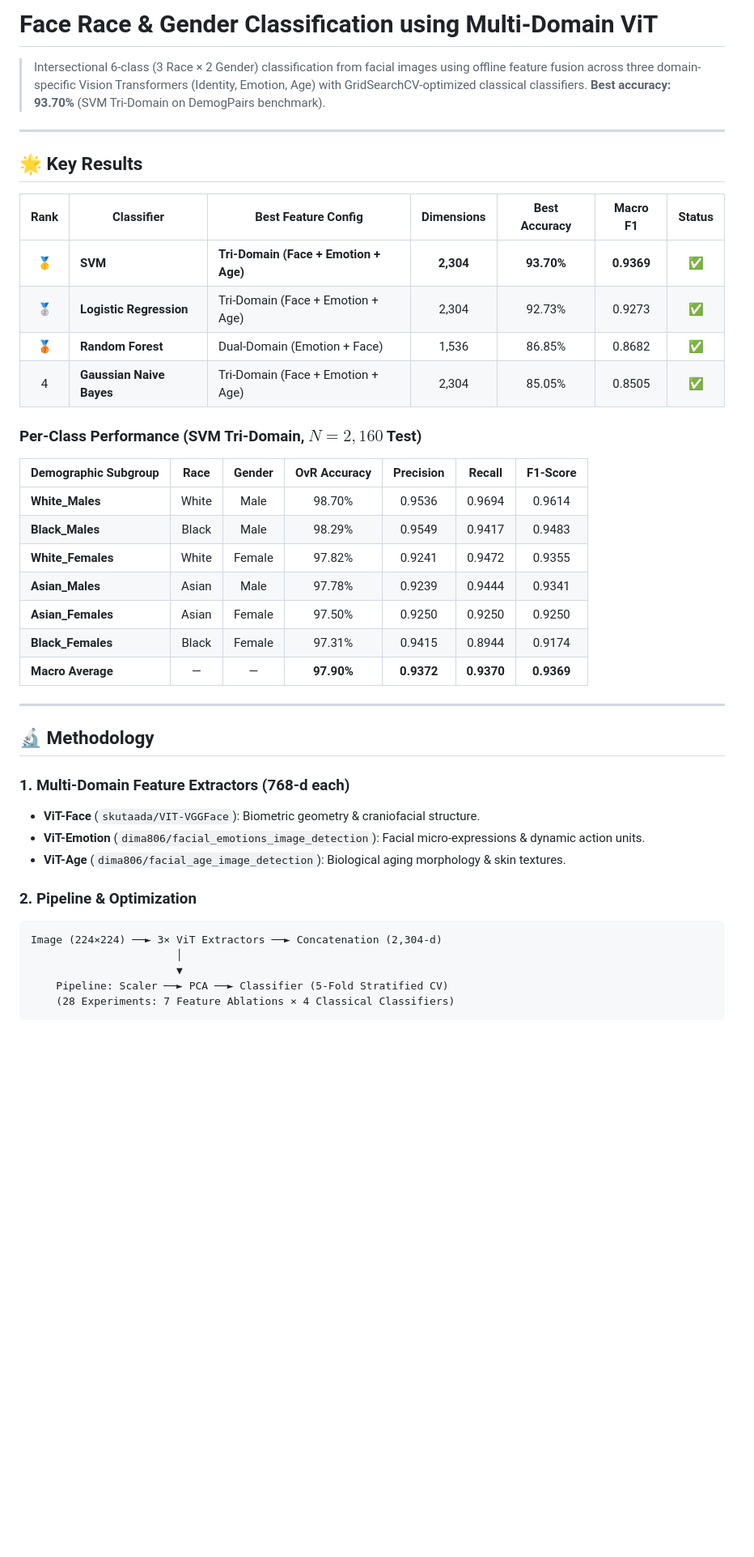
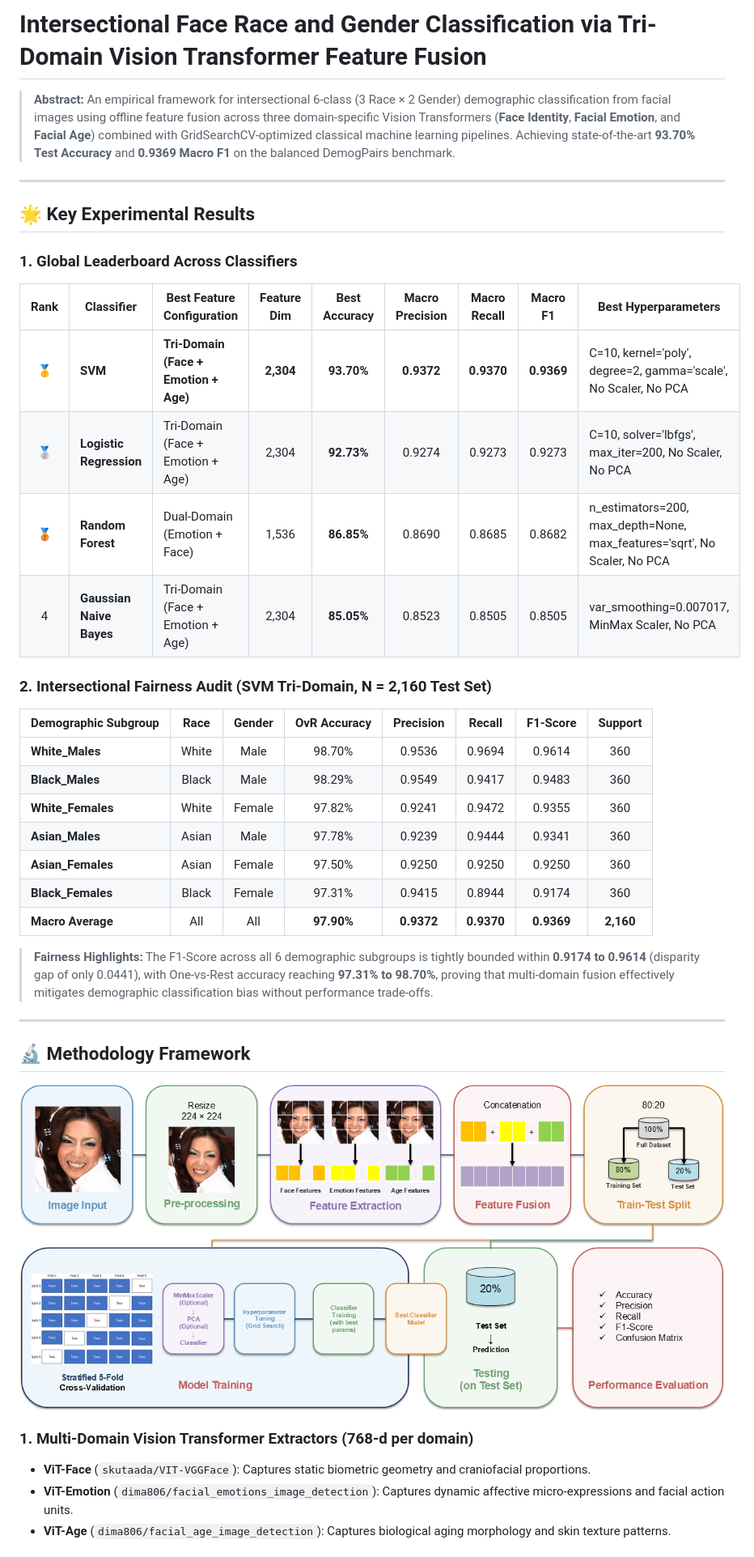
Before and after one commit to rafyakbar/face-race-gender-classification-using-multi-domain-vit, a Markdown page: README.md, the part around one of its changes. Shown at 81% size. Drawn GitHub-style; blank space fills up the shorter version.

Commit message:
docs(readme): update project overview, methodology diagram, authors, and citation

````diff
--- a/README.md
+++ b/README.md
@@ -1,45 +1,42 @@
-# Face Race & Gender Classification using Multi-Domain ViT
+# Intersectional Face Race and Gender Classification via Tri-Domain Vision Transformer Feature Fusion
 
-> Intersectional 6-class (3 Race × 2 Gender) classification from facial images using offline feature fusion across three domain-specific Vision Transformers (Identity, Emotion, Age) with GridSearchCV-optimized classical classifiers. **Best accuracy: 93.70%** (SVM Tri-Domain on DemogPairs benchmark).
+> **Abstract:** An empirical framework for intersectional 6-class (3 Race × 2 Gender) demographic classification from facial images using offline feature fusion across three domain-specific Vision Transformers (**Face Identity**, **Facial Emotion**, and **Facial Age**) combined with GridSearchCV-optimized classical machine learning pipelines. Achieving state-of-the-art **93.70% Test Accuracy** and **0.9369 Macro F1** on the balanced DemogPairs benchmark.
 
 ---
 
-## 🌟 Key Results
+## 🌟 Key Experimental Results
 
-| Rank | Classifier | Best Feature Config | Dimensions | Best Accuracy | Macro F1 | Status |
-|:---:|---|---|:---:|:---:|:---:|:---:|
-| 🥇 | **SVM** | **Tri-Domain (Face + Emotion + Age)** | **2,304** | **93.70%** | **0.9369** | ✅ |
-| 🥈 | **Logistic Regression** | Tri-Domain (Face + Emotion + Age) | 2,304 | 92.73% | 0.9273 | ✅ |
-| 🥉 | **Random Forest** | Dual-Domain (Emotion + Face) | 1,536 | 86.85% | 0.8682 | ✅ |
-| 4 | **Gaussian Naive Bayes** | Tri-Domain (Face + Emotion + Age) | 2,304 | 85.05% | 0.8505 | ✅ |
+### 1. Global Leaderboard Across Classifiers
 
-### Per-Class Performance (SVM Tri-Domain, $N=2,160$ Test)
+| Rank | Classifier | Best Feature Configuration | Feature Dim | Best Accuracy | Macro Precision | Macro Recall | Macro F1 | Best Hyperparameters |
+|:---:|---|---|:---:|:---:|:---:|:---:|:---:|---|
+| 🥇 | **SVM** | **Tri-Domain (Face + Emotion + Age)** | **2,304** | **93.70%** | **0.9372** | **0.9370** | **0.9369** | C=10, kernel='poly', degree=2, gamma='scale', No Scaler, No PCA |
+| 🥈 | **Logistic Regression** | Tri-Domain (Face + Emotion + Age) | 2,304 | **92.73%** | 0.9274 | 0.9273 | 0.9273 | C=10, solver='lbfgs', max_iter=200, No Scaler, No PCA |
+| 🥉 | **Random Forest** | Dual-Domain (Emotion + Face) | 1,536 | **86.85%** | 0.8690 | 0.8685 | 0.8682 | n_estimators=200, max_depth=None, max_features='sqrt', No Scaler, No PCA |
+| 4 | **Gaussian Naive Bayes** | Tri-Domain (Face + Emotion + Age) | 2,304 | **85.05%** | 0.8523 | 0.8505 | 0.8505 | var_smoothing=0.007017, MinMax Scaler, No PCA |
 
-| Demographic Subgroup | Race | Gender | OvR Accuracy | Precision | Recall | F1-Score |
-|---|:---:|:---:|:---:|:---:|:---:|:---:|
-| **White_Males** | White | Male | 98.70% | 0.9536 | 0.9694 | 0.9614 |
-| **Black_Males** | Black | Male | 98.29% | 0.9549 | 0.9417 | 0.9483 |
-| **White_Females** | White | Female | 97.82% | 0.9241 | 0.9472 | 0.9355 |
-| **Asian_Males** | Asian | Male | 97.78% | 0.9239 | 0.9444 | 0.9341 |
-| **Asian_Females** | Asian | Female | 97.50% | 0.9250 | 0.9250 | 0.9250 |
-| **Black_Females** | Black | Female | 97.31% | 0.9415 | 0.8944 | 0.9174 |
-| **Macro Average** | — | — | **97.90%** | **0.9372** | **0.9370** | **0.9369** |
+### 2. Intersectional Fairness Audit (SVM Tri-Domain, N = 2,160 Test Set)
+
+| Demographic Subgroup | Race | Gender | OvR Accuracy | Precision | Recall | F1-Score | Support |
+|---|:---:|:---:|:---:|:---:|:---:|:---:|:---:|
+| **White_Males** | White | Male | 98.70% | 0.9536 | 0.9694 | 0.9614 | 360 |
+| **Black_Males** | Black | Male | 98.29% | 0.9549 | 0.9417 | 0.9483 | 360 |
+| **White_Females** | White | Female | 97.82% | 0.9241 | 0.9472 | 0.9355 | 360 |
+| **Asian_Males** | Asian | Male | 97.78% | 0.9239 | 0.9444 | 0.9341 | 360 |
+| **Asian_Females** | Asian | Female | 97.50% | 0.9250 | 0.9250 | 0.9250 | 360 |
+| **Black_Females** | Black | Female | 97.31% | 0.9415 | 0.8944 | 0.9174 | 360 |
+| **Macro Average** | All | All | **97.90%** | **0.9372** | **0.9370** | **0.9369** | **2,160** |
+
+> **Fairness Highlights:** The F1-Score across all 6 demographic subgroups is tightly bounded within **0.9174 to 0.9614** (disparity gap of only 0.0441), with One-vs-Rest accuracy reaching **97.31% to 98.70%**, proving that multi-domain fusion effectively mitigates demographic classification bias without performance trade-offs.
 
 ---
 
-## 🔬 Methodology
+## 🔬 Methodology Framework
 
-### 1. Multi-Domain Feature Extractors (768-d each)
-- **ViT-Face** (`skutaada/VIT-VGGFace`): Biometric geometry & craniofacial structure.
-- **ViT-Emotion** (`dima806/facial_emotions_image_detection`): Facial micro-expressions & dynamic action units.
-- **ViT-Age** (`dima806/facial_age_image_detection`): Biological aging morphology & skin textures.
+![Methodology Framework](images/method.png)
 
-### 2. Pipeline & Optimization
-```
-Image (224×224) ──► 3× ViT Extractors ──► Concatenation (2,304-d)
-                       │
-                       ▼
-    Pipeline: Scaler ──► PCA ──► Classifier (5-Fold Stratified CV)
-    (28 Experiments: 7 Feature Ablations × 4 Classical Classifiers)
-```
+### 1. Multi-Domain Vision Transformer Extractors (768-d per domain)
+- **ViT-Face** (`skutaada/VIT-VGGFace`): Captures static biometric geometry and craniofacial proportions.
+- **ViT-Emotion** (`dima806/facial_emotions_image_detection`): Captures dynamic affective micro-expressions and facial action units.
+- **ViT-Age** (`dima806/facial_age_image_detection`): Captures biological aging morphology and skin texture patterns.
 
````
Also changed, not shown: other parts of README.md (+45 -12 lines).
